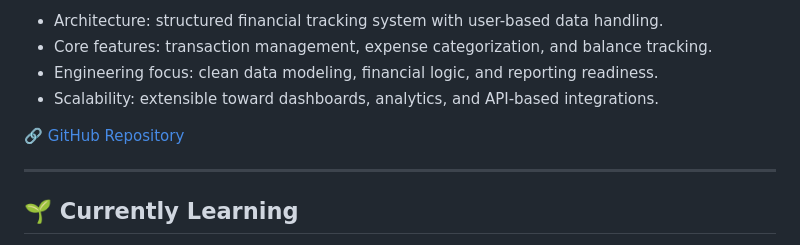
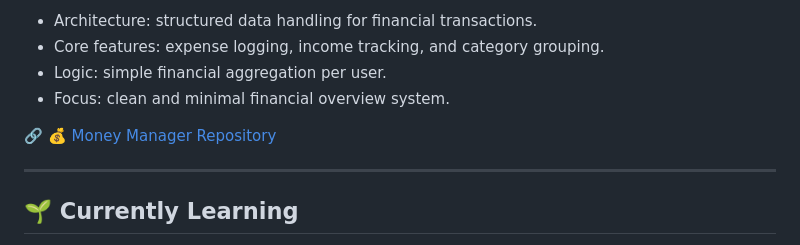
Before and after one commit to anasemadanas/anasemadanas, a Markdown page: README.md, the part around one of its changes. Drawn GitHub-style; folded sections open.

```diff
--- a/README.md
+++ b/README.md
@@ -235,10 +238,10 @@ class AboutMe extends Me {
 
-- Architecture: structured financial tracking system with user-based data handling.
-- Core features: transaction management, expense categorization, and balance tracking.
-- Engineering focus: clean data modeling, financial logic, and reporting readiness.
-- Scalability: extensible toward dashboards, analytics, and API-based integrations.
+- Architecture: structured data handling for financial transactions.
+- Core features: expense logging, income tracking, and category grouping.
+- Logic: simple financial aggregation per user.
+- Focus: clean and minimal financial overview system.
 
-🔗 [GitHub Repository](https://github.com/anasemadanas/Money_Manager)
+🔗 [💰 Money Manager Repository](https://github.com/anasemadanas/Money_Manager)
 
 </details>
 
```
Also changed, not shown: other parts of README.md (+44 -41 lines).
